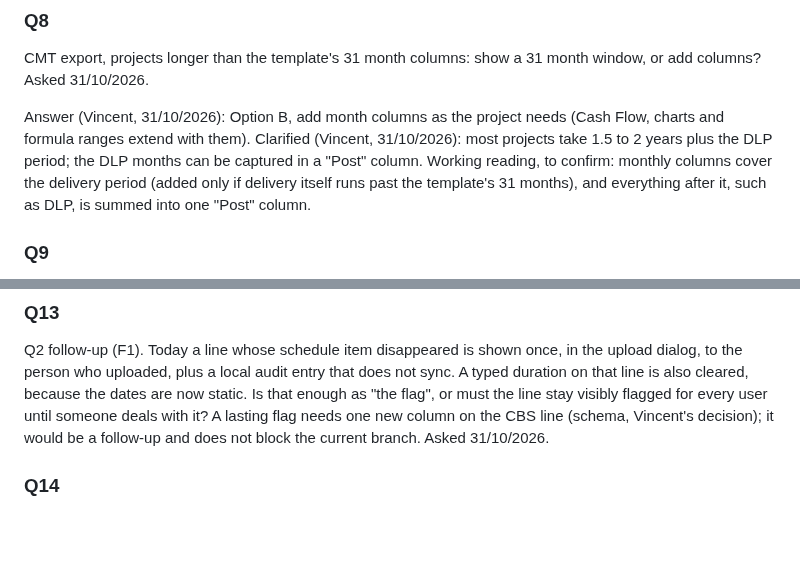
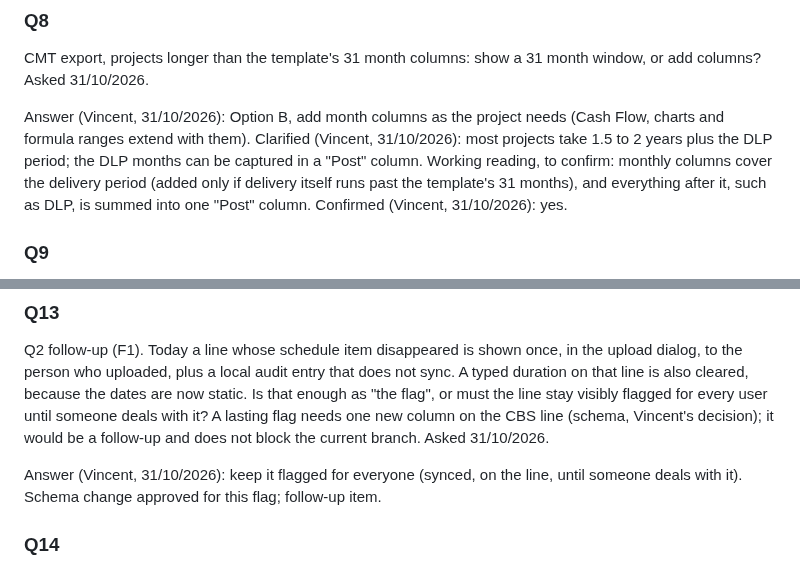
Before and after one commit to vdew1990/PMT, a Markdown page: docs/open-questions.md, 2 parts joined by grey strips. Drawn GitHub-style; blank space fills up the shorter version.

Commit message:
Record Q8 confirmation and Q13 (lasting lost-link flag for everyone)
Co-Authored-By: Claude Opus 5.5 <noreply@anthropic.com>
Claude-Session: https://claude.ai/code/session_013jLTaVL9jGCtsSw7gCtpoc

```diff
--- a/docs/open-questions.md
+++ b/docs/open-questions.md
@@ -87,6 +87,7 @@ Answer (Vincent, 31/10/2026): Option B, add month columns as the project needs (
 Clarified (Vincent, 31/10/2026): most projects take 1.5 to 2 years plus the DLP period; the DLP months can be captured in
 a "Post" column. Working reading, to confirm: monthly columns cover the delivery period (added only if delivery itself
 runs past the template's 31 months), and everything after it, such as DLP, is summed into one "Post" column.
+Confirmed (Vincent, 31/10/2026): yes.
 
 ### Q9
 
@@ -148,6 +149,8 @@ are now static. Is that enough as "the flag", or must the line stay visibly flag
 with it? A lasting flag needs one new column on the CBS line (schema, Vincent's decision); it would be a follow-up and
 does not block the current branch. Asked 31/10/2026.
 
+Answer (Vincent, 31/10/2026): keep it flagged for everyone (synced, on the line, until someone deals with it). Schema change approved for this flag; follow-up item.
+
 ### Q14
 
 F2 follow-up. When a Ground-Up item's own dates fall outside its line's window, which wins: (A) the item's own dates,
```
